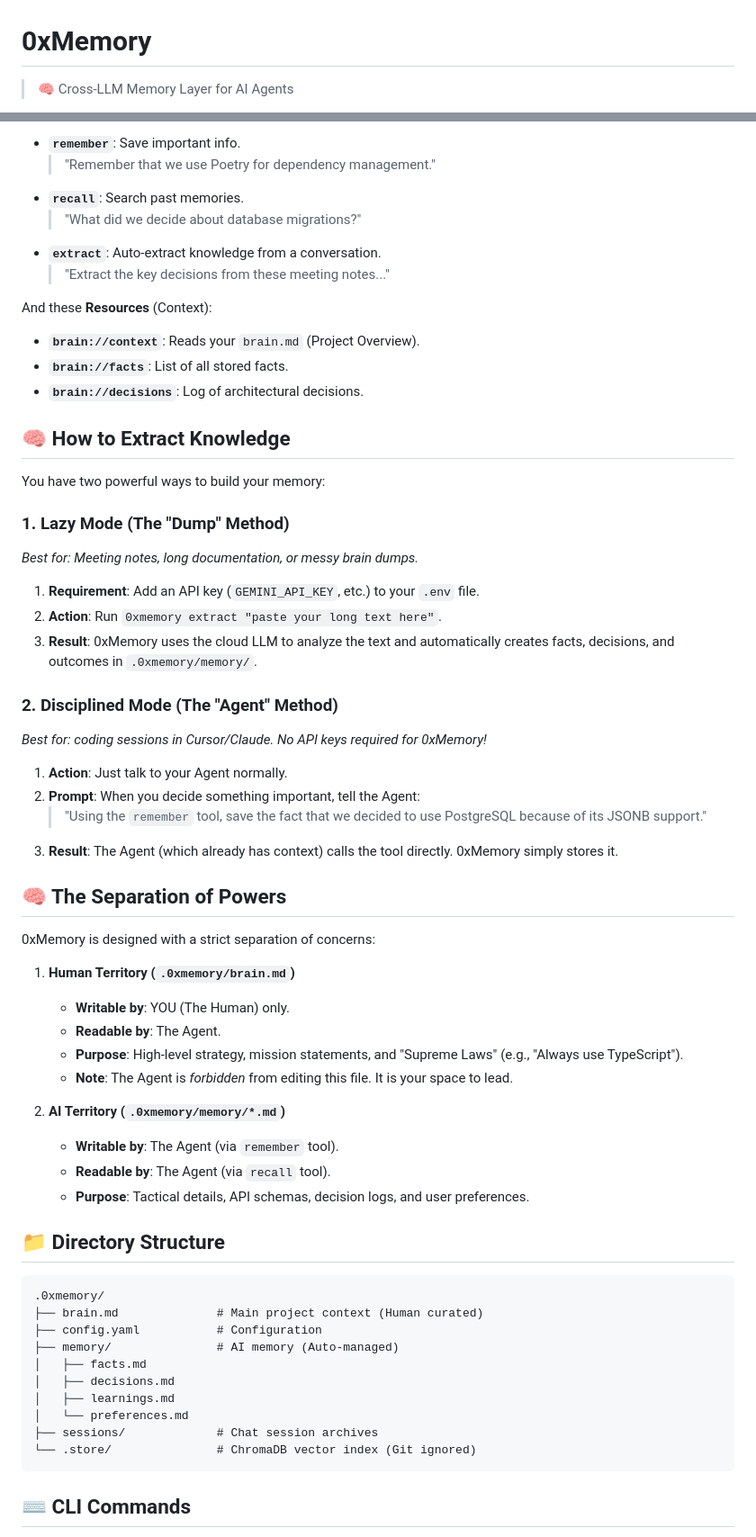
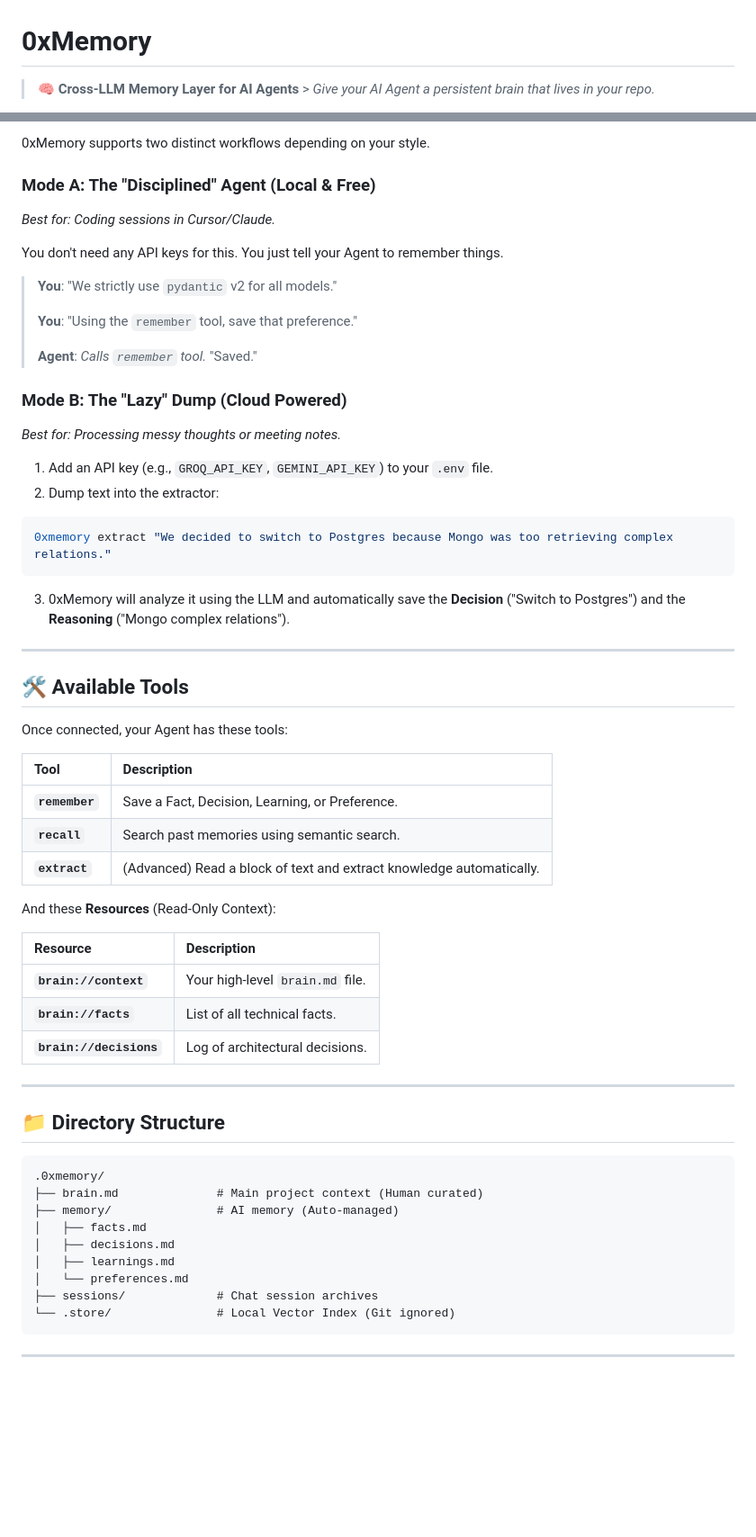
Before and after one commit to MANOJ-80/0xMemory, a Markdown page: README.md, 2 parts joined by grey strips. Shown at 90% size. Rendered like a GitHub page; blank space fills up the shorter version.

Commit message:
docs: modernize README with pip install instructions and hybrid workflow details

````diff
--- a/README.md
+++ b/README.md
@@ -1,5 +1,5 @@
 # 0xMemory
 
-> 🧠 Cross-LLM Memory Layer for AI Agents
+> 🧠 **Cross-LLM Memory Layer for AI Agents** > _Give your AI Agent a persistent brain that lives in your repo._
 
 [![PyPI version](https://img.shields.io/pypi/v/oxmemory.svg)](https://pypi.org/project/oxmemory/)
@@ -99,68 +85,66 @@ Once connected, your AI agent has access to these **Tools**:
 
-- **`remember`**: Save important info.
-  > "Remember that we use Poetry for dependency management."
-- **`recall`**: Search past memories.
-  > "What did we decide about database migrations?"
-- **`extract`**: Auto-extract knowledge from a conversation.
-  > "Extract the key decisions from these meeting notes..."
+0xMemory supports two distinct workflows depending on your style.
 
-And these **Resources** (Context):
+### Mode A: The "Disciplined" Agent (Local & Free)
 
-- **`brain://context`**: Reads your `brain.md` (Project Overview).
-- **`brain://facts`**: List of all stored facts.
-- **`brain://decisions`**: Log of architectural decisions.
+_Best for: Coding sessions in Cursor/Claude._
 
-## 🧠 How to Extract Knowledge
+You don't need any API keys for this. You just tell your Agent to remember things.
 
-You have two powerful ways to build your memory:
+> **You**: "We strictly use `pydantic` v2 for all models."
+>
+> **You**: "Using the `remember` tool, save that preference."
+>
+> **Agent**: _Calls `remember` tool._ "Saved."
 
-### 1. Lazy Mode (The "Dump" Method)
+### Mode B: The "Lazy" Dump (Cloud Powered)
 
-_Best for: Meeting notes, long documentation, or messy brain dumps._
+_Best for: Processing messy thoughts or meeting notes._
 
-1.  **Requirement**: Add an API key (`GEMINI_API_KEY`, etc.) to your `.env` file.
-2.  **Action**: Run `0xmemory extract "paste your long text here"`.
-3.  **Result**: 0xMemory uses the cloud LLM to analyze the text and automatically creates facts, decisions, and outcomes in `.0xmemory/memory/`.
+1.  Add an API key (e.g., `GROQ_API_KEY`, `GEMINI_API_KEY`) to your `.env` file.
+2.  Dump text into the extractor:
 
-### 2. Disciplined Mode (The "Agent" Method)
+```bash
+0xmemory extract "We decided to switch to Postgres because Mongo was too retrieving complex relations."
+```
 
-_Best for: coding sessions in Cursor/Claude. No API keys required for 0xMemory!_
+3.  0xMemory will analyze it using the LLM and automatically save the **Decision** ("Switch to Postgres") and the **Reasoning** ("Mongo complex relations").
 
-1.  **Action**: Just talk to your Agent normally.
-2.  **Prompt**: When you decide something important, tell the Agent:
-    > "Using the `remember` tool, save the fact that we decided to use PostgreSQL because of its JSONB support."
-3.  **Result**: The Agent (which already has context) calls the tool directly. 0xMemory simply stores it.
+---
 
-## 🧠 The Separation of Powers
+## 🛠️ Available Tools
 
-0xMemory is designed with a strict separation of concerns:
+Once connected, your Agent has these tools:
 
-1.  **Human Territory (`.0xmemory/brain.md`)**
+| Tool           | Description                                                          |
+| :------------- | :------------------------------------------------------------------- |
+| **`remember`** | Save a Fact, Decision, Learning, or Preference.                      |
+| **`recall`**   | Search past memories using semantic search.                          |
+| **`extract`**  | (Advanced) Read a block of text and extract knowledge automatically. |
 
-    - **Writable by**: YOU (The Human) only.
-    - **Readable by**: The Agent.
-    - **Purpose**: High-level strategy, mission statements, and "Supreme Laws" (e.g., "Always use TypeScript").
-    - **Note**: The Agent is _forbidden_ from editing this file. It is your space to lead.
+And these **Resources** (Read-Only Context):
 
-2.  **AI Territory (`.0xmemory/memory/*.md`)**
-    - **Writable by**: The Agent (via `remember` tool).
-    - **Readable by**: The Agent (via `recall` tool).
-    - **Purpose**: Tactical details, API schemas, decision logs, and user preferences.
+| Resource                | Description                      |
+| :---------------------- | :------------------------------- |
+| **`brain://context`**   | Your high-level `brain.md` file. |
+| **`brain://facts`**     | List of all technical facts.     |
+| **`brain://decisions`** | Log of architectural decisions.  |
+
+---
 
 ## 📁 Directory Structure
 
 ```text
 .0xmemory/
 ├── brain.md              # Main project context (Human curated)
-├── config.yaml           # Configuration
 ├── memory/               # AI memory (Auto-managed)
 │   ├── facts.md
 │   ├── decisions.md
 │   ├── learnings.md
 │   └── preferences.md
 ├── sessions/             # Chat session archives
-└── .store/               # ChromaDB vector index (Git ignored)
+└── .store/               # Local Vector Index (Git ignored)
 ```
 
-## ⌨️ CLI Commands
+---
 
````
Also changed, not shown: other parts of README.md (+46 -61 lines).
